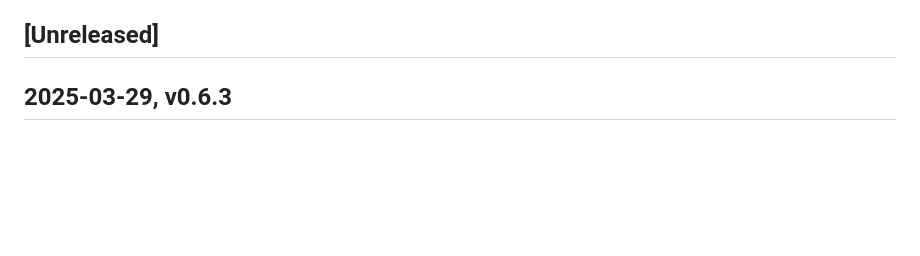
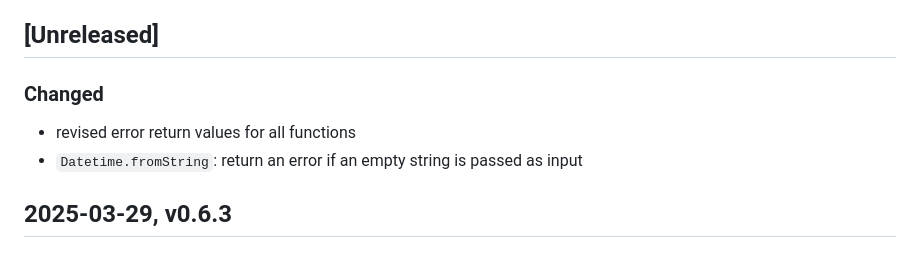
Before and after one commit to FObersteiner/zdt, a Markdown page: CHANGELOG.md, the part around the change. Rendered like a GitHub page; blank space fills up the shorter version.

Commit message:
update changelog

```diff
--- a/CHANGELOG.md
+++ b/CHANGELOG.md
@@ -12,6 +12,11 @@ Types of changes
 - 'Security' in case of vulnerabilities.
 
 ## [Unreleased]
+
+### Changed
+
+- revised error return values for all functions
+- `Datetime.fromString`: return an error if an empty string is passed as input
 
 ## 2025-03-29, v0.6.3
 
```
